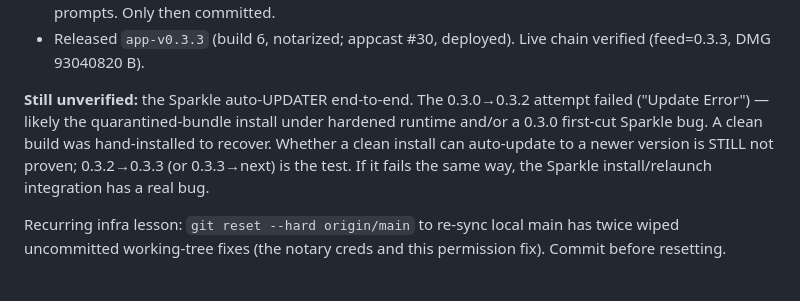
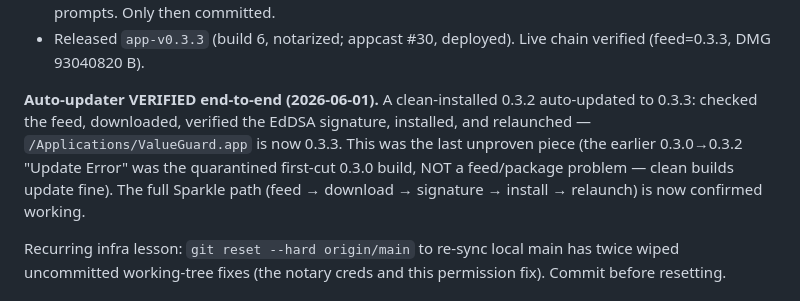
Before and after one commit to Sincera-Works/valueguard, a Markdown page: log.md, the part around the change. Drawn GitHub-style.

Commit message:
log: auto-updater verified end-to-end (0.3.2 -> 0.3.3) (#32)
Co-authored-by: Claude Opus 4.8 (1M context) <noreply@anthropic.com>

```diff
--- a/log.md
+++ b/log.md
@@ -30,12 +30,13 @@ shipping**.
 - Released `app-v0.3.3` (build 6, notarized; appcast #30, deployed). Live chain
   verified (feed=0.3.3, DMG 93040820 B).
 
-**Still unverified:** the Sparkle auto-UPDATER end-to-end. The 0.3.0→0.3.2 attempt
-failed ("Update Error") — likely the quarantined-bundle install under hardened
-runtime and/or a 0.3.0 first-cut Sparkle bug. A clean build was hand-installed to
-recover. Whether a clean install can auto-update to a newer version is STILL not
-proven; 0.3.2→0.3.3 (or 0.3.3→next) is the test. If it fails the same way, the
-Sparkle install/relaunch integration has a real bug.
+**Auto-updater VERIFIED end-to-end (2026-06-01).** A clean-installed 0.3.2
+auto-updated to 0.3.3: checked the feed, downloaded, verified the EdDSA
+signature, installed, and relaunched — `/Applications/ValueGuard.app` is now
+0.3.3. This was the last unproven piece (the earlier 0.3.0→0.3.2 "Update Error"
+was the quarantined first-cut 0.3.0 build, NOT a feed/package problem — clean
+builds update fine). The full Sparkle path (feed → download → signature →
+install → relaunch) is now confirmed working.
 
 Recurring infra lesson: `git reset --hard origin/main` to re-sync local main has
 twice wiped uncommitted working-tree fixes (the notary creds and this permission
```
